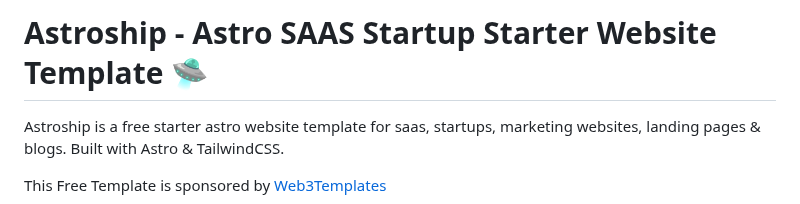
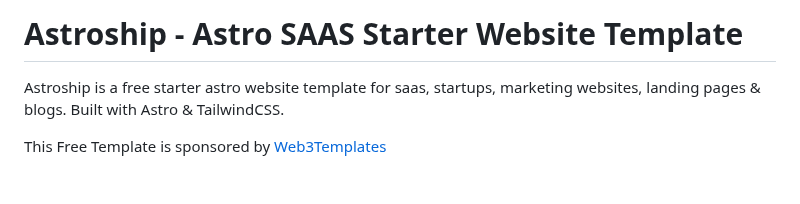
Before and after one commit to surjithctly/astroship, a Markdown page: README.md, the part around the change. Rendered like a GitHub page; blank space fills up the shorter version.

```diff
--- a/README.md
+++ b/README.md
@@ -1,4 +1,4 @@
-# Astroship - Astro SAAS Startup Starter Website Template 🛸
+# Astroship - Astro SAAS Starter Website Template
 
 Astroship is a free starter astro website template for saas, startups, marketing websites, landing pages & blogs. Built with Astro & TailwindCSS.
 
```
